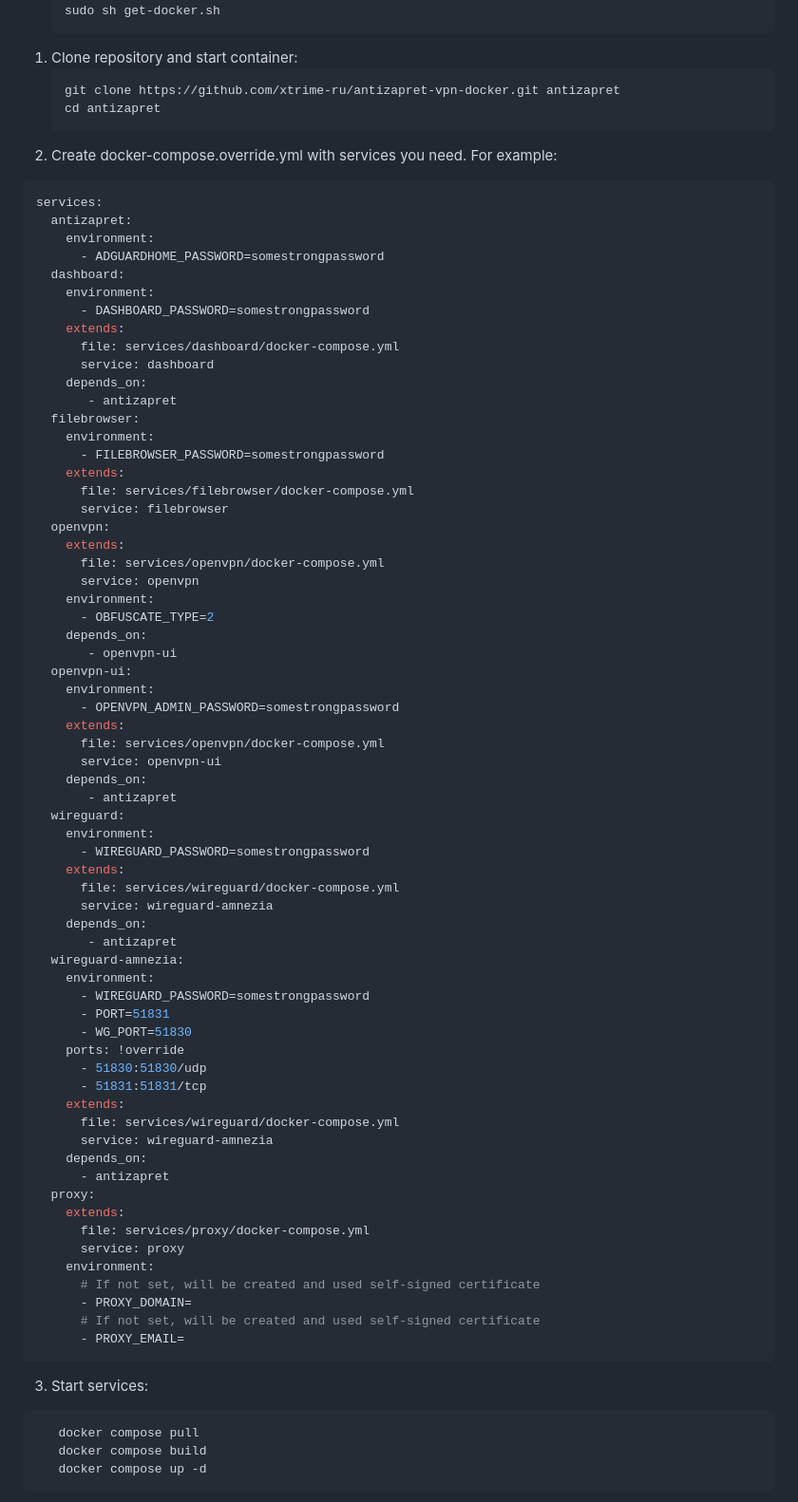
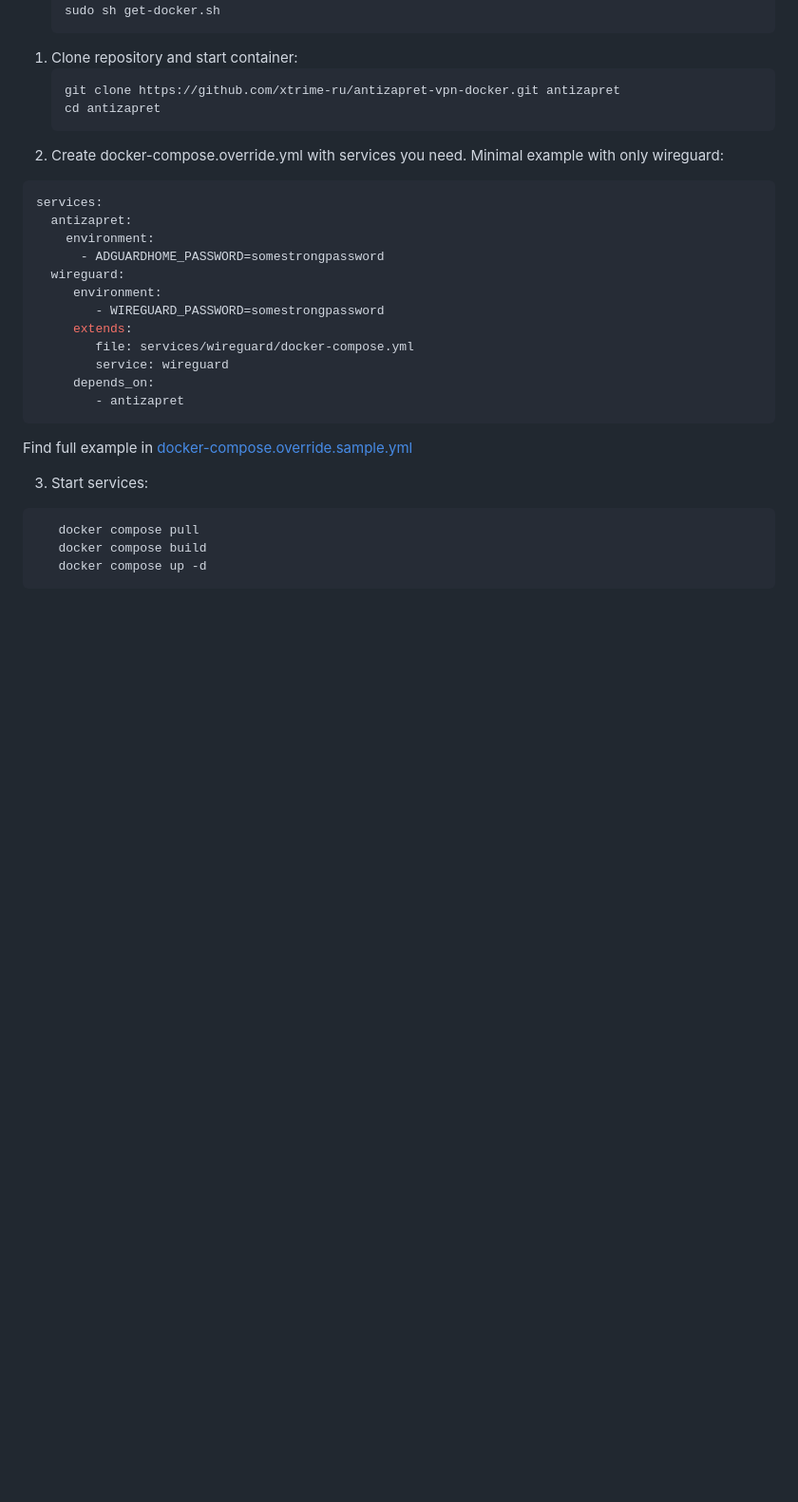
Before and after one commit to nmisha/antizapret-vpn-docker, a Markdown page: README.md, the part around the change. Shown at 95% size. GitHub-like rendering; blank space fills up the shorter version.

Commit message:
Fix: readme example

````diff
--- a/README.md
+++ b/README.md
@@ -40,73 +40,23 @@ https://t.me/antizapret_support
    git clone https://github.com/xtrime-ru/antizapret-vpn-docker.git antizapret
    cd antizapret
    ```
-2. Create docker-compose.override.yml with services you need. For example:
+2. Create docker-compose.override.yml with services you need. Minimal example with only wireguard:
 ```yml
 services:
   antizapret:
     environment:
       - ADGUARDHOME_PASSWORD=somestrongpassword
-  dashboard:
-    environment:
-      - DASHBOARD_PASSWORD=somestrongpassword
-    extends:
-      file: services/dashboard/docker-compose.yml
-      service: dashboard
-    depends_on:
-       - antizapret
-  filebrowser:
-    environment:
-      - FILEBROWSER_PASSWORD=somestrongpassword
-    extends:
-      file: services/filebrowser/docker-compose.yml
-      service: filebrowser
-  openvpn:
-    extends:
-      file: services/openvpn/docker-compose.yml
-      service: openvpn
-    environment:
-      - OBFUSCATE_TYPE=2
-    depends_on:
-       - openvpn-ui
-  openvpn-ui:
-    environment:
-      - OPENVPN_ADMIN_PASSWORD=somestrongpassword
-    extends:
-      file: services/openvpn/docker-compose.yml
-      service: openvpn-ui
-    depends_on:
-       - antizapret
   wireguard:
-    environment:
-      - WIREGUARD_PASSWORD=somestrongpassword
-    extends:
-      file: services/wireguard/docker-compose.yml
-      service: wireguard-amnezia
-    depends_on:
-       - antizapret
-  wireguard-amnezia:
-    environment:
-      - WIREGUARD_PASSWORD=somestrongpassword
-      - PORT=51831
-      - WG_PORT=51830
-    ports: !override
-      - 51830:51830/udp
-      - 51831:51831/tcp
-    extends:
-      file: services/wireguard/docker-compose.yml
-      service: wireguard-amnezia
-    depends_on:
-      - antizapret
-  proxy:
-    extends:
-      file: services/proxy/docker-compose.yml
-      service: proxy
-    environment:
-      # If not set, will be created and used self-signed certificate
-      - PROXY_DOMAIN=
-      # If not set, will be created and used self-signed certificate
-      - PROXY_EMAIL=
+     environment:
+        - WIREGUARD_PASSWORD=somestrongpassword
+     extends:
+        file: services/wireguard/docker-compose.yml
+        service: wireguard
+     depends_on:
+        - antizapret
 ```
+Find full example in [docker-compose.override.sample.yml](./docker-compose.override.sample.yml)
+
 3. Start services:
 ```shell
    docker compose pull
````
